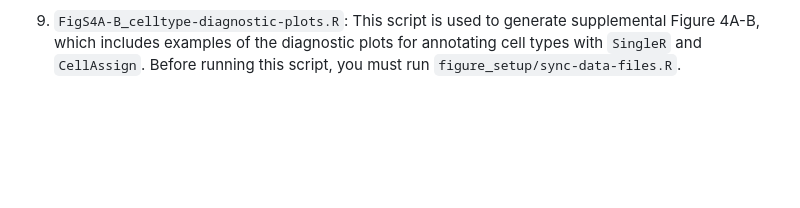
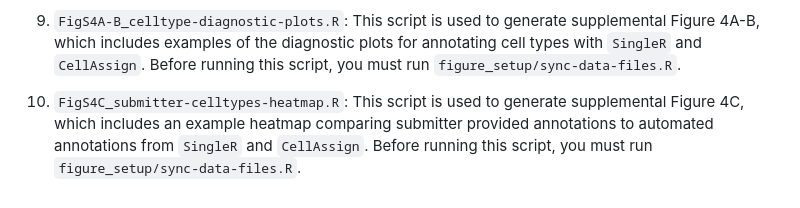
Before and after one commit to AlexsLemonade/scpca-paper-figures, a Markdown page: scripts/README.md, the part around the change. GitHub-like rendering; blank space fills up the shorter version.

Commit message:
add figure to readmes

```diff
--- a/scripts/README.md
+++ b/scripts/README.md
@@ -65,3 +65,6 @@ Before running this script, you must run `figure_setup/sync-data-files.R`.
 
 9. `FigS4A-B_celltype-diagnostic-plots.R`: This script is used to generate supplemental Figure 4A-B, which includes examples of the diagnostic plots for annotating cell types with `SingleR` and `CellAssign`.
 Before running this script, you must run `figure_setup/sync-data-files.R`.
+
+10. `FigS4C_submitter-celltypes-heatmap.R`: This script is used to generate supplemental Figure 4C, which includes an example heatmap comparing submitter provided annotations to automated annotations from `SingleR` and `CellAssign`.
+Before running this script, you must run `figure_setup/sync-data-files.R`.
```
Also changed, not shown: README.md (+1 -0 lines).
